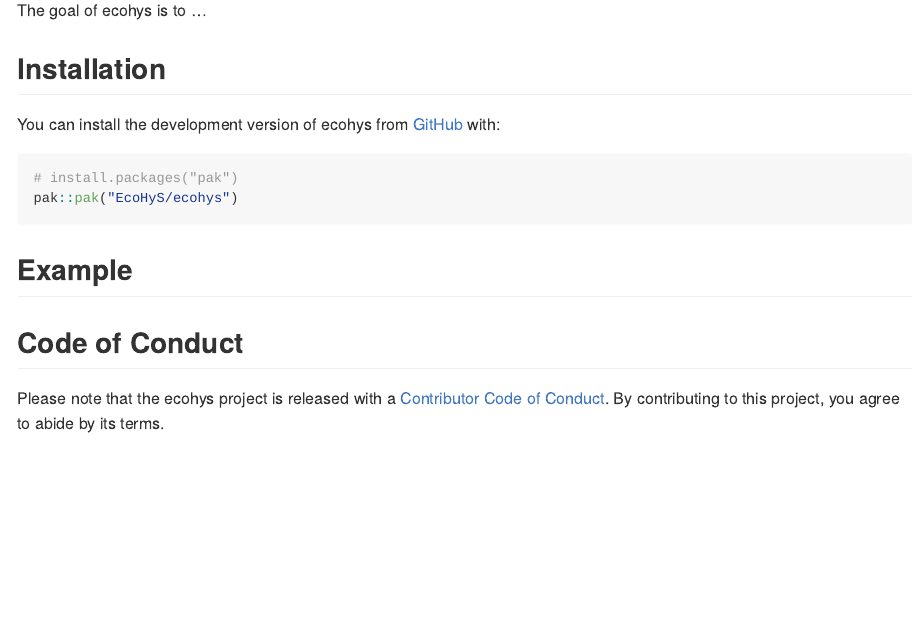
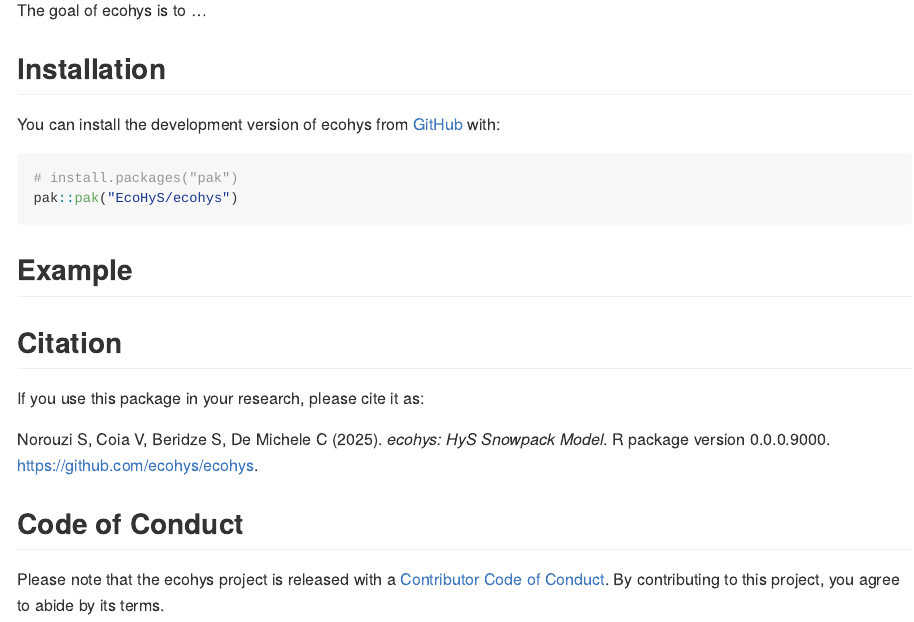
Before and after one commit to EcoHyS/ecohys, an R Markdown document (README.Rmd): the page in a window 1100 px wide, from 110 px down. The pictures show the output file README.md that the author committed with the source, drawn offline in the style of GitHub; badge pictures from the web are left out.

Commit message:
Add citation to README

```diff
--- a/README.Rmd
+++ b/README.Rmd
@@ -35,6 +35,13 @@
 
 
 
+## Citation
+
+If you use this package in your research, please cite it as:
+
+  Norouzi S, Coia V, Beridze S, De Michele C (2025). _ecohys: HyS Snowpack
+  Model_. R package version 0.0.0.9000. https://github.com/ecohys/ecohys.
+
 ## Code of Conduct
 
 Please note that the ecohys project is released with a [Contributor Code of Conduct](https://contributor-covenant.org/version/2/1/CODE_OF_CONDUCT.html). By contributing to this project, you agree to abide by its terms.
```
Also changed, not shown: README.md.
